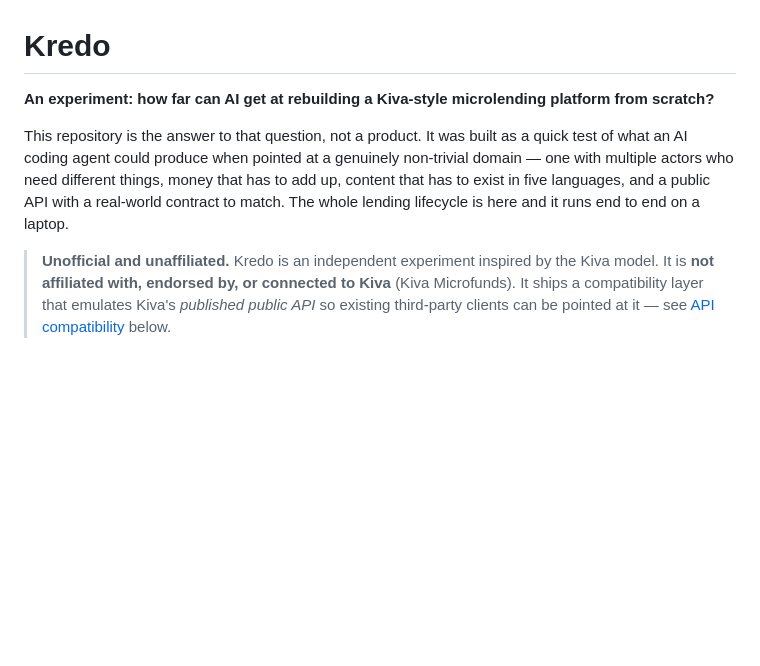
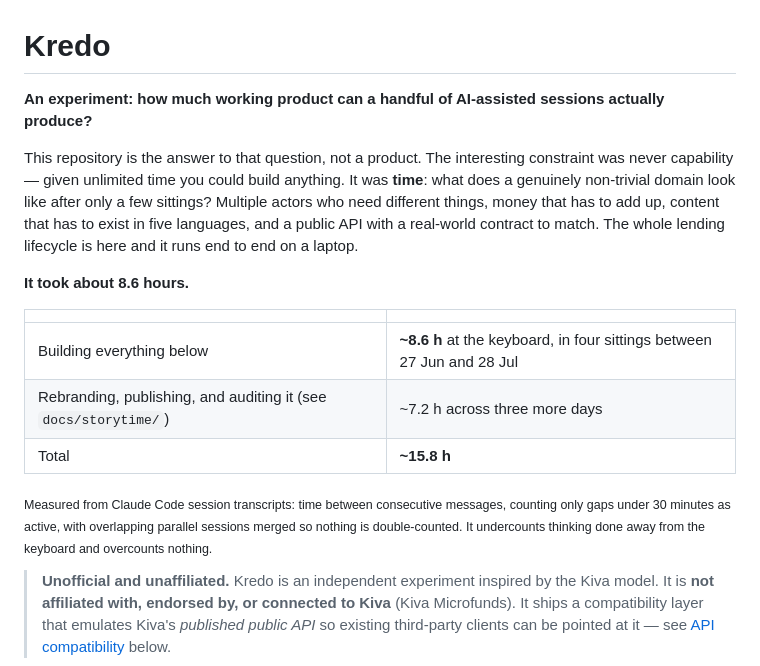
Before and after one commit to nuclearspike/kredo, a Markdown page: README.md, the part around the change. Drawn GitHub-style; blank space fills up the shorter version.

```diff
--- a/README.md
+++ b/README.md
@@ -1,14 +1,28 @@
 # Kredo
 
-**An experiment: how far can AI get at rebuilding a Kiva-style microlending
-platform from scratch?**
+**An experiment: how much working product can a handful of AI-assisted sessions
+actually produce?**
 
-This repository is the answer to that question, not a product. It was built as a
-quick test of what an AI coding agent could produce when pointed at a genuinely
-non-trivial domain — one with multiple actors who need different things, money
-that has to add up, content that has to exist in five languages, and a public API
-with a real-world contract to match. The whole lending lifecycle is here and it
-runs end to end on a laptop.
+This repository is the answer to that question, not a product. The interesting
+constraint was never capability — given unlimited time you could build anything.
+It was **time**: what does a genuinely non-trivial domain look like after only a
+few sittings? Multiple actors who need different things, money that has to add
+up, content that has to exist in five languages, and a public API with a
+real-world contract to match. The whole lending lifecycle is here and it runs end
+to end on a laptop.
+
+**It took about 8.6 hours.**
+
+| | |
+|---|---|
+| Building everything below | **~8.6 h** at the keyboard, in four sittings between 27 Jun and 28 Jul |
+| Rebranding, publishing, and auditing it (see `docs/storytime/`) | ~7.2 h across three more days |
+| Total | **~15.8 h** |
+
+<sub>Measured from Claude Code session transcripts: time between consecutive
+messages, counting only gaps under 30 minutes as active, with overlapping
+parallel sessions merged so nothing is double-counted. It undercounts thinking
+done away from the keyboard and overcounts nothing.</sub>
 
 > **Unofficial and unaffiliated.** Kredo is an independent experiment inspired by
 > the Kiva model. It is **not affiliated with, endorsed by, or connected to Kiva**
```
Also changed, not shown: docs/storytime/README.md (+17 -6 lines).
